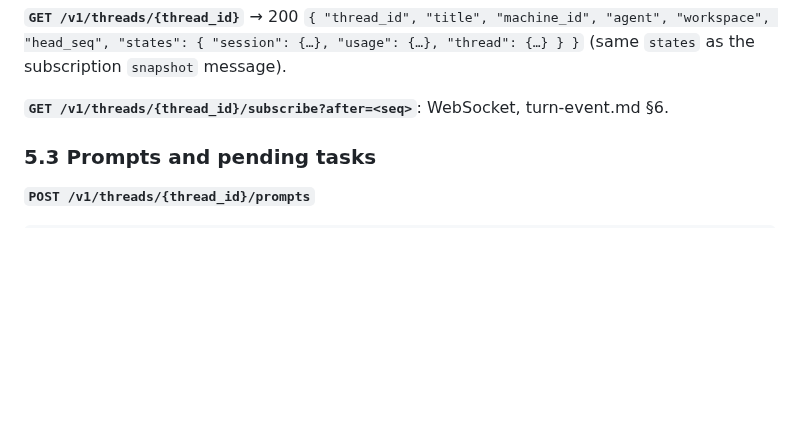
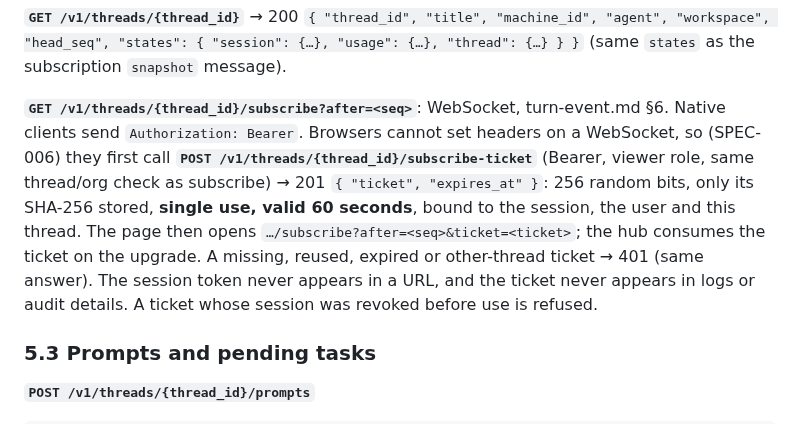
Before and after one commit to howlerops/sprite-machine, a Markdown page: docs/specs/client-api.md, the part around the change. Drawn GitHub-style; blank space fills up the shorter version.

Commit message:
spec: SPEC-006 subscribe ticket for browser WebSockets (client-api §5.2)
Co-Authored-By: Claude Opus 5.5 <noreply@anthropic.com>
Claude-Session: https://claude.ai/code/session_01H83n2p4Uztv5v4b5SSpXse

```diff
--- a/docs/specs/client-api.md
+++ b/docs/specs/client-api.md
@@ -122,6 +122,14 @@ them when absent. Threads started on the runner itself (TUI, `/rc`) appear throu
 (same `states` as the subscription `snapshot` message).
 
 **`GET /v1/threads/{thread_id}/subscribe?after=<seq>`**: WebSocket, turn-event.md §6.
+Native clients send `Authorization: Bearer`. Browsers cannot set headers on a WebSocket, so
+(SPEC-006) they first call **`POST /v1/threads/{thread_id}/subscribe-ticket`** (Bearer, viewer
+role, same thread/org check as subscribe) → 201 `{ "ticket", "expires_at" }`: 256 random bits,
+only its SHA-256 stored, **single use, valid 60 seconds**, bound to the session, the user and
+this thread. The page then opens `…/subscribe?after=<seq>&ticket=<ticket>`; the hub consumes
+the ticket on the upgrade. A missing, reused, expired or other-thread ticket → 401 (same answer).
+The session token never appears in a URL, and the ticket never appears in logs or audit
+details. A ticket whose session was revoked before use is refused.
 
 ### 5.3 Prompts and pending tasks
 
```
